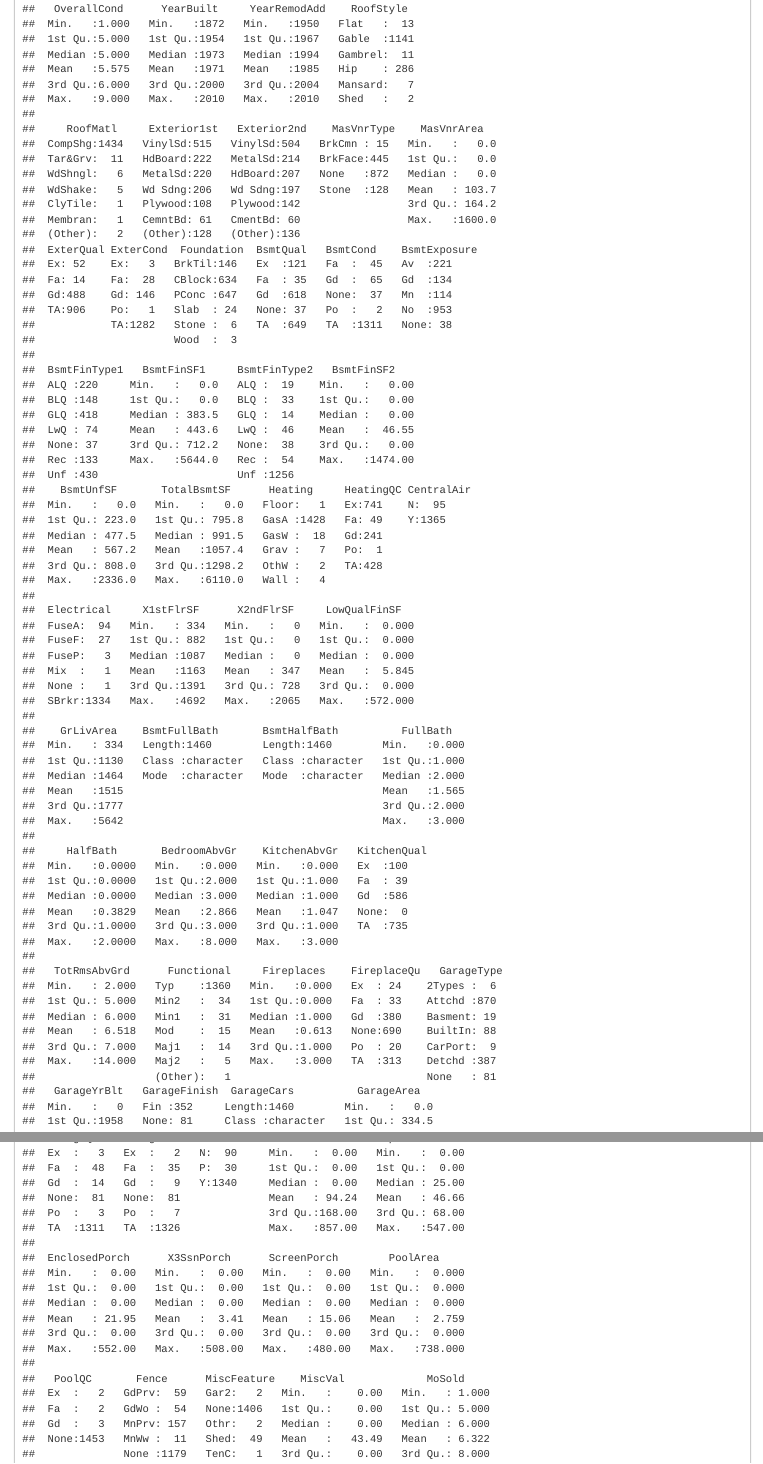
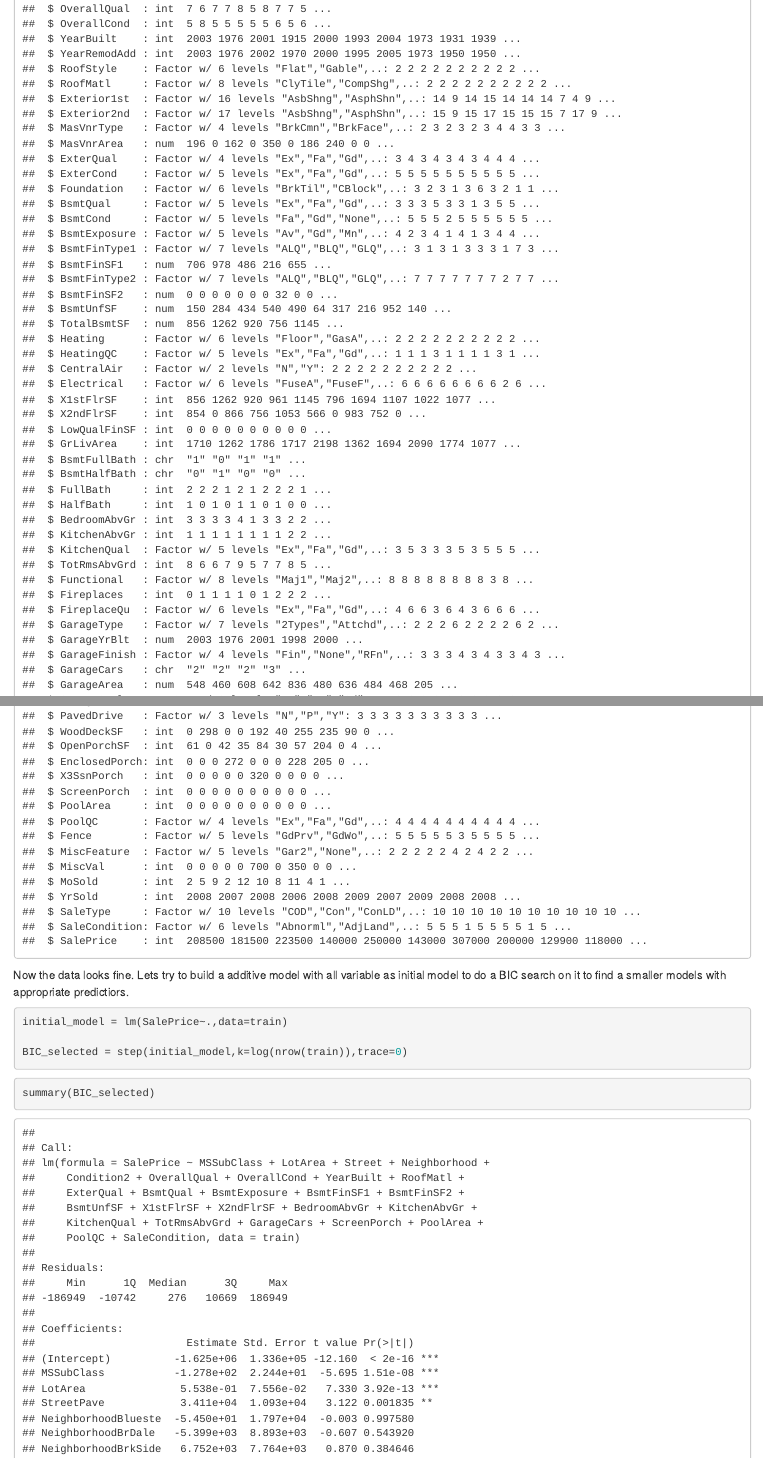
Before and after one commit to shan87/STAT420_Project, an R Markdown document (Data_Analysis_Project.Rmd): the page in a window 1100 px wide, from 8760 px down before the commit and from 8500 px down after it, so that both start at the same text, and a second part further down, joined at a grey line. The pictures show the output file Data_Analysis_Project.html that the author committed with the source, opened offline.

Commit message:
After data cleaning and BIC

````diff
--- a/Data_Analysis_Project.Rmd
+++ b/Data_Analysis_Project.Rmd
@@ -267,3 +270,17 @@ summary(train)
+Now the data looks fine. Lets try to build a additive model with all variable as initial model to do a BIC search on it to find a smaller models with appropriate predictiors.
+
+```{r}
+
+initial_model = lm(SalePrice~.,data=train)
+
+BIC_selected = step(initial_model,k=log(nrow(train)),trace=0)
+
+
+```
+
+```{r}
+
+summary(BIC_selected)
 
 ```
 
````
Also changed, not shown: Data_Analysis_Project.html, Data_Analysis_Project.Rmd (5 more changed lines).
